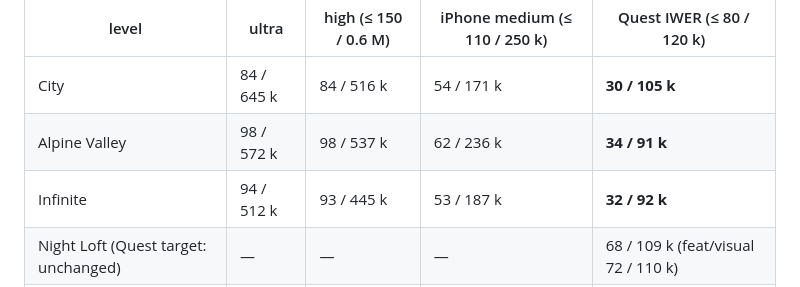
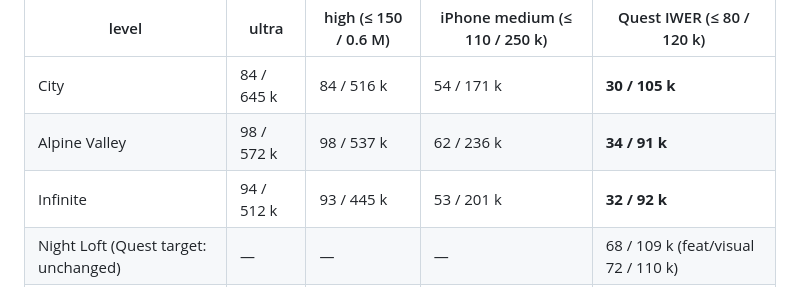
Before and after one commit to tvlgiao/game-drone-sim, a Markdown page: docs/10-render-pipeline.md, the part around the change. Drawn GitHub-style.

Commit message:
docs(10): final world budget numbers

```diff
--- a/docs/10-render-pipeline.md
+++ b/docs/10-render-pipeline.md
@@ -322,7 +322,7 @@ an immersive session at the low tier, **per frame, both eyes**. Includes the dro
 | --- | --- | --- | --- | --- |
 | City | 84 / 645 k | 84 / 516 k | 54 / 171 k | **30 / 105 k** |
 | Alpine Valley | 98 / 572 k | 98 / 537 k | 62 / 236 k | **34 / 91 k** |
-| Infinite | 94 / 512 k | 93 / 445 k | 53 / 187 k | **32 / 92 k** |
+| Infinite | 94 / 512 k | 93 / 445 k | 53 / 201 k | **32 / 92 k** |
 | Night Loft (Quest target: unchanged) | — | — | — | 68 / 109 k (feat/visual 72 / 110 k) |
 | Training (Quest target: unchanged) | — | — | — | 38 / 143 k (feat/visual 40 / 143 k) |
 
```
